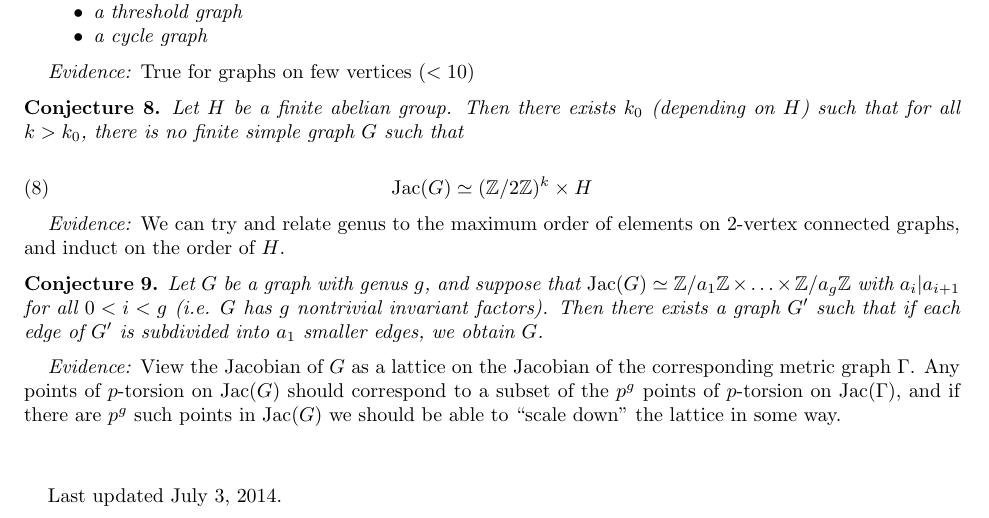
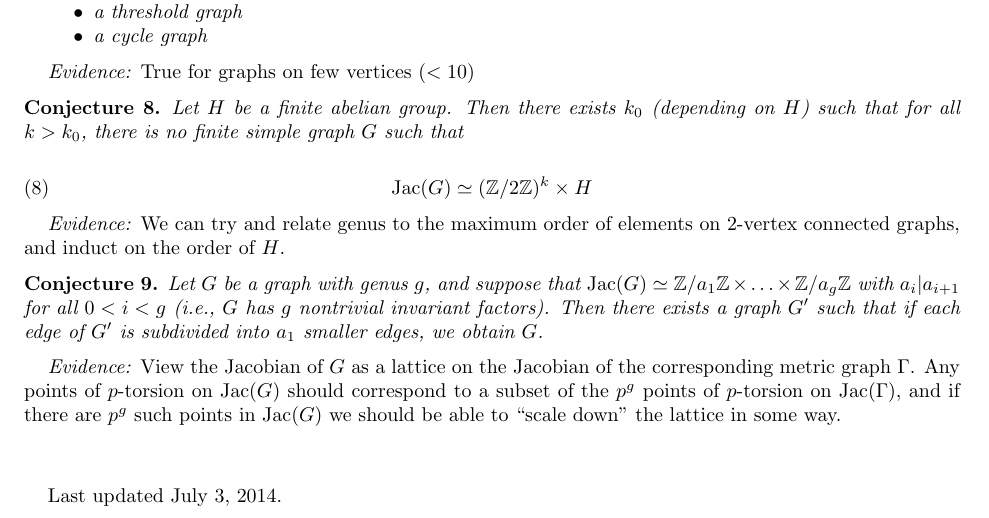
Before and after one commit to tjweisman/bn_writeups, a LaTeX paper (known.tex): part of page 4 of 4, cut so that both start at the same text. Compiled offline with pdfLaTeX.

Commit message:
changed "i.e." to "i.e.,"

```diff
--- a/known.tex
+++ b/known.tex
@@ -385,7 +385,7 @@ This conjecture is sufficient to prove \ref{nk_pairs} above.
 \begin{conj}
   Let $G$ be a graph with genus $g$, and suppose that $\Jac(G) \simeq
   \Z/a_1\Z \times \ldots \times \Z/a_g\Z$ with $a_i | a_{i+1}$ for all
-  $0 < i < g$ (i.e. $G$ has $g$ nontrivial invariant factors). Then
+  $0 < i < g$ (i.e., $G$ has $g$ nontrivial invariant factors). Then
   there exists a graph $G'$ such that if each edge of $G'$ is
   subdivided into $a_1$ smaller edges, we obtain $G$.
 \end{conj}
```
